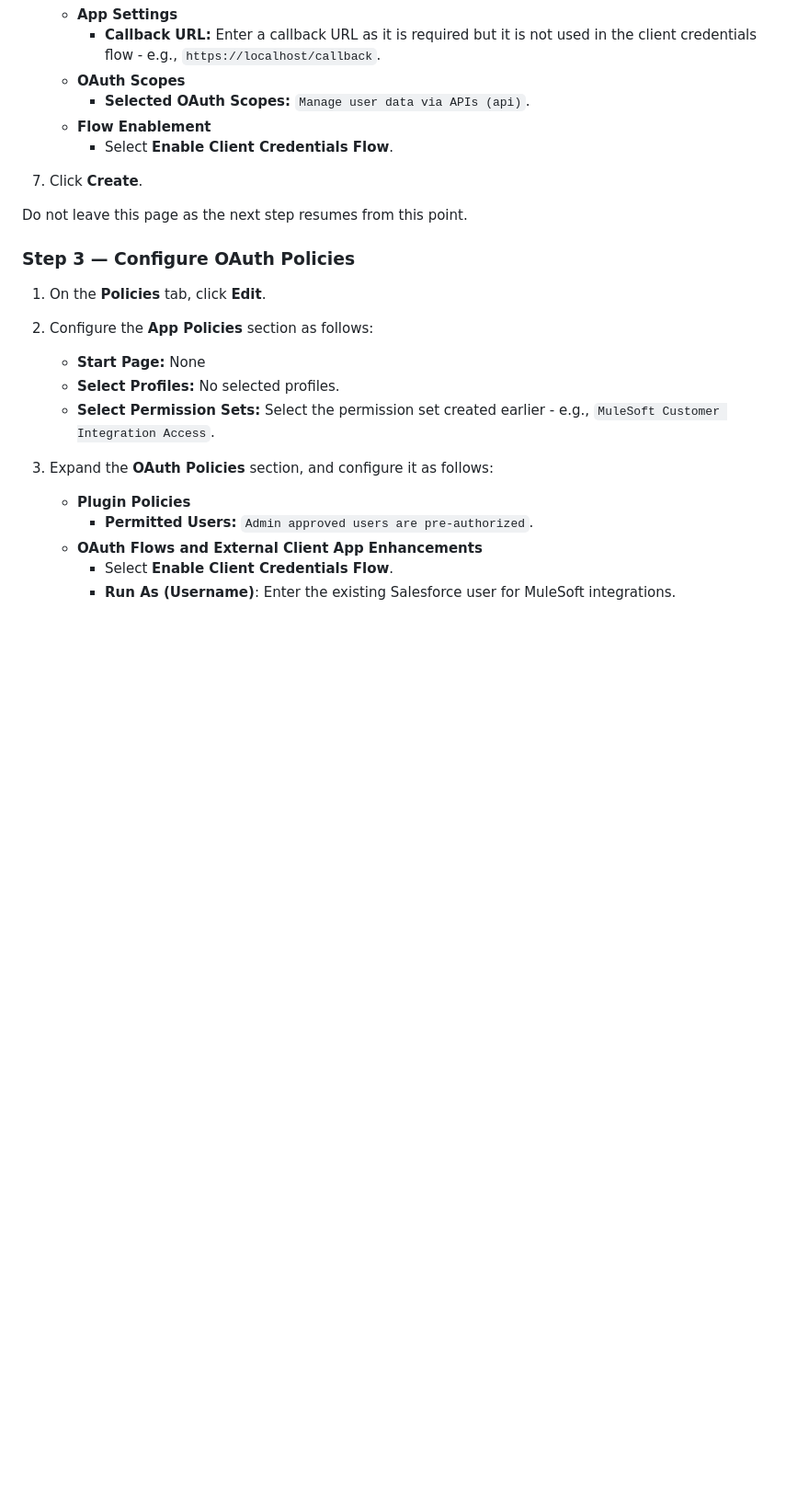
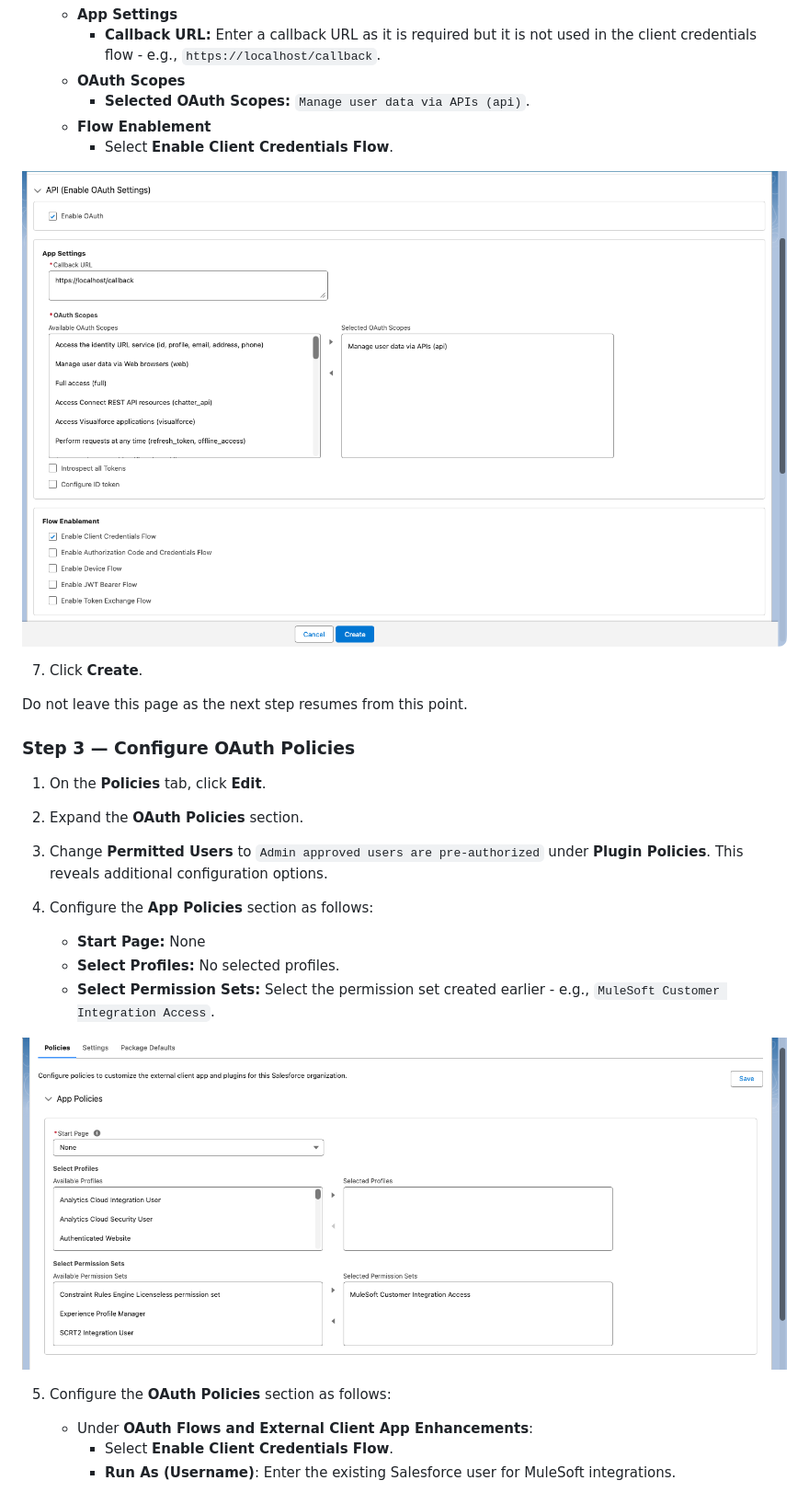
Before and after one commit to abelisle-mulesoft/customer-api-led-reference, a Markdown page: docs/salesforce/oauth-client-credentials.md, the part around one of its changes. Shown at 92% size. GitHub-like rendering; pictures changed too: docs/salesforce/images/external-client-app-oauth-settings.png (added), docs/salesforce/images/external-client-app-policies.png (added); blank space fills up the shorter version.

Commit message:
docs: enhance Salesforce OAuth setup guide with screenshots and security considerations

```diff
--- a/docs/salesforce/oauth-client-credentials.md
+++ b/docs/salesforce/oauth-client-credentials.md
@@ -57,6 +63,8 @@ Before beginning, ensure that the following requirements are met:
     - **Flow Enablement**
         - Select **Enable Client Credentials Flow**.
 
+![Salesforce External Client App OAuth configuration](images/external-client-app-oauth-settings.png)
+
 7. Click **Create**.
 
 Do not leave this page as the next step resumes from this point.
@@ -64,15 +72,21 @@ Do not leave this page as the next step resumes from this point.
 ### Step 3 — Configure OAuth Policies
 
 1. On the **Policies** tab, click **Edit**.
-2. Configure the **App Policies** section as follows:
+
+2. Expand the **OAuth Policies** section.
+
+3. Change **Permitted Users** to `Admin approved users are pre-authorized` under **Plugin Policies**. This reveals additional configuration options.
+
+4. Configure the **App Policies** section as follows:
    - **Start Page:** None
    - **Select Profiles:** No selected profiles.
    - **Select Permission Sets:** Select the permission set created earlier - e.g., `MuleSoft Customer Integration Access`.
-3. Expand the **OAuth Policies** section, and configure it as follows:
 
-   - **Plugin Policies**
-     - **Permitted Users:** `Admin approved users are pre-authorized`.
-   - **OAuth Flows and External Client App Enhancements**
+![Salesforce External Client App policies and permission set configuration](images/external-client-app-policies.png)
+
+5. Configure the **OAuth Policies** section as follows:
+
+   - Under **OAuth Flows and External Client App Enhancements**:
      - Select **Enable Client Credentials Flow**.
      - **Run As (Username)**: Enter the existing Salesforce user for MuleSoft integrations.
 
```
Also changed, not shown: other parts of docs/salesforce/oauth-client-credentials.md (+11 -1 lines), docs/salesforce/images/bruno-oauth-validation.png (added), docs/salesforce/images/external-client-app-oauth-policies.png (added), docs/salesforce/images/permission-set-manage-assignment.png (added).
